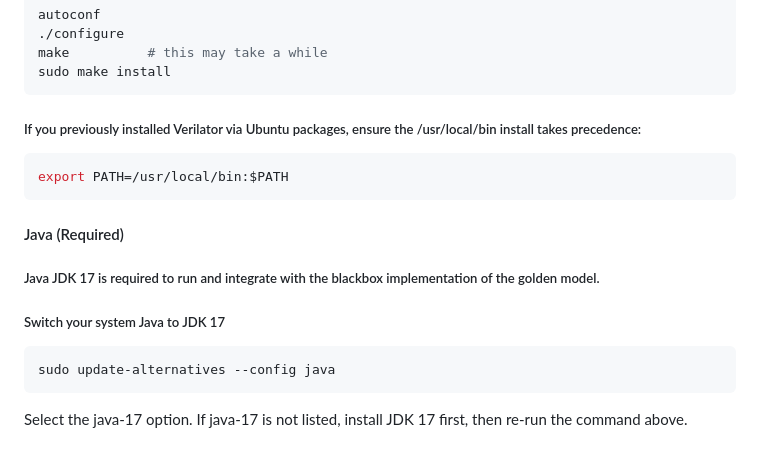
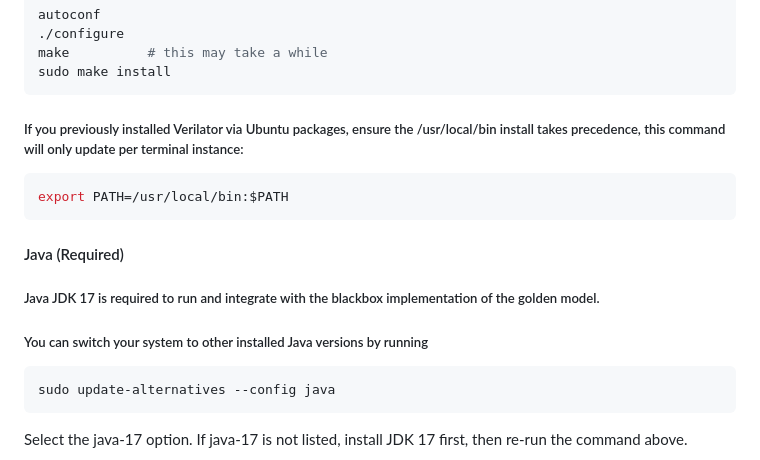
Before and after one commit to shreosidebnath/ClockDomainCrew, a Markdown page: README.md, the part around the change. Rendered like a GitHub page.

Commit message:
update testing READMEs

````diff
--- a/README.md
+++ b/README.md
@@ -63,7 +63,7 @@ make          # this may take a while
 sudo make install
 ```
 
-##### If you previously installed Verilator via Ubuntu packages, ensure the /usr/local/bin install takes precedence:
+##### If you previously installed Verilator via Ubuntu packages, ensure the /usr/local/bin install takes precedence, this command will only update per terminal instance:
 
 ```bash
 export PATH=/usr/local/bin:$PATH
@@ -73,7 +73,7 @@ export PATH=/usr/local/bin:$PATH
 
 ##### Java JDK 17 is required to run and integrate with the blackbox implementation of the golden model.
 
-##### Switch your system Java to JDK 17
+##### You can switch your system to other installed Java versions by running
 ```bash
 sudo update-alternatives --config java
 ```
````
Also changed, not shown: 1 other file.
